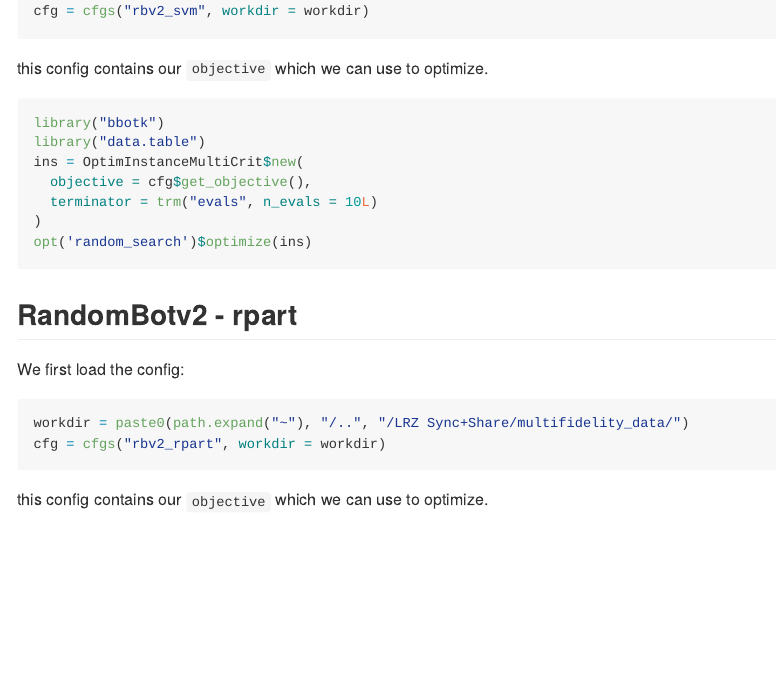
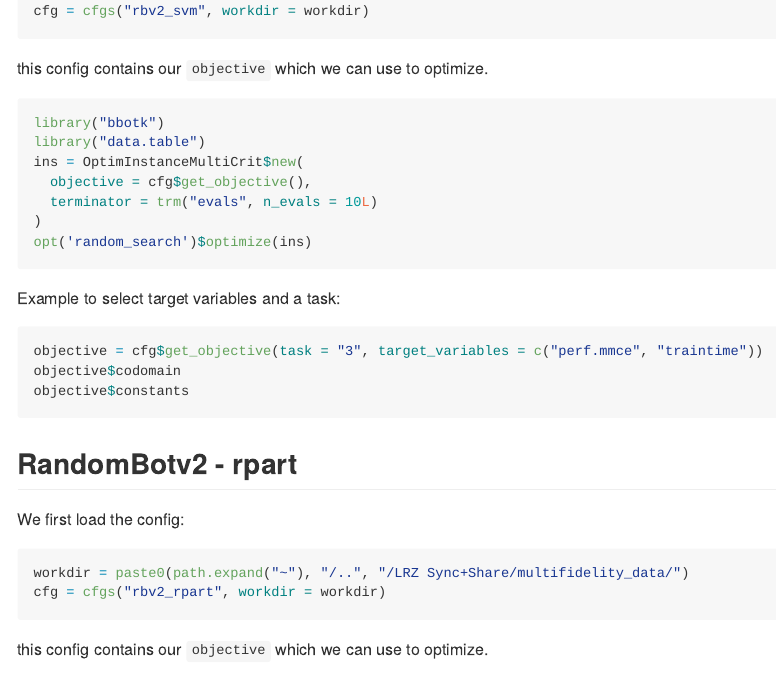
Before and after one commit to slds-lmu/paper_2021_multi_fidelity_surrogates, an R Markdown document (README.Rmd): the page in a window 1100 px wide, from 2160 px down. Rendered offline with R 4.5, knitr and Pandoc, with nearby package versions; some code elsewhere in the file could not run offline.

Commit message:
fix task subset in objective

````diff
--- a/README.Rmd
+++ b/README.Rmd
@@ -123,6 +123,13 @@ ins = OptimInstanceMultiCrit$new(
 opt('random_search')$optimize(ins)
 ```
 
+Example to select target variables and a task:
+
+```{r,eval=FALSE}
+objective = cfg$get_objective(task = "3", target_variables = c("perf.mmce", "traintime"))
+objective$codomain
+objective$constants
+```
 
 ## RandomBotv2 - rpart
 
````
Also changed, not shown: README.md, 2 other files.
